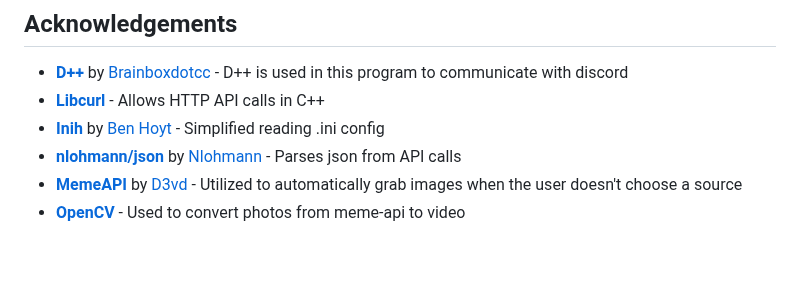
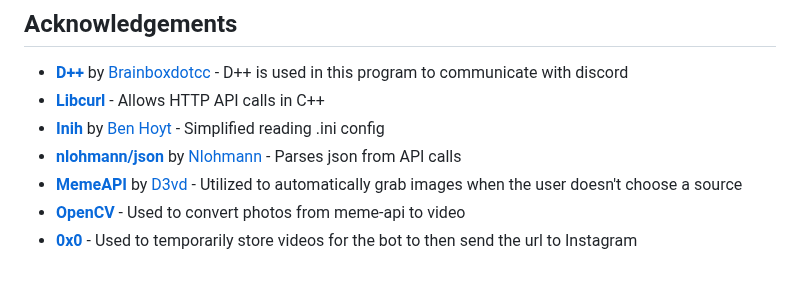
Before and after one commit to TruFoox/HoneyWasp, a Markdown page: README.md, the part around the change. Drawn GitHub-style.

Commit message:
Added credit to 0x0.su

```diff
--- a/README.md
+++ b/README.md
@@ -258,3 +258,4 @@ Contributions are what make the open source community such an amazing place to l
 * **[nlohmann/json](https://github.com/nlohmann/json)** by [Nlohmann](https://github.com/nlohmann) - Parses json from API calls
 * **[MemeAPI](https://github.com/D3vd/Meme_Api)** by [D3vd](https://github.com/D3vd) - Utilized to automatically grab images when the user doesn't choose a source
 * **[OpenCV](https://opencv.org/)** - Used to convert photos from meme-api to video
+* **[0x0](https://0x0.su)** - Used to temporarily store videos for the bot to then send the url to Instagram
```
